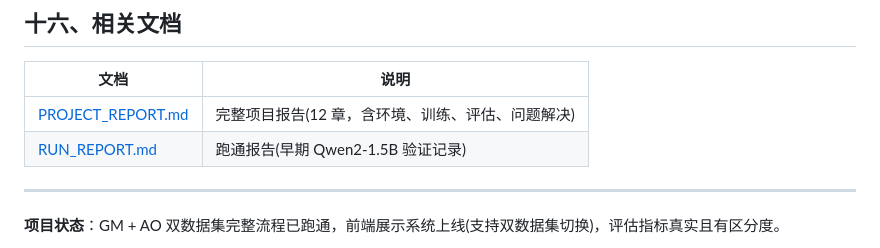
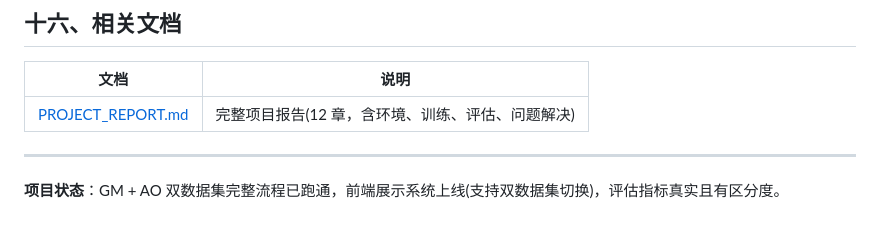
Before and after one commit to learner-aa/ProjectReproductionOfURLLM, a Markdown page: README.md, the part around the change. GitHub-like rendering.

Commit message:
Remove early Qwen2-1.5B validation report reference
Removed the reference to the early Qwen2-1.5B validation record in the README.

```diff
--- a/README.md
+++ b/README.md
@@ -717,7 +717,6 @@ npm run dev -- --host 0.0.0.0 --port 6006
 | 文档 | 说明 |
 |------|------|
 | [PROJECT_REPORT.md](PROJECT_REPORT.md) | 完整项目报告(12 章，含环境、训练、评估、问题解决) |
-| [RUN_REPORT.md](RUN_REPORT.md) | 跑通报告(早期 Qwen2-1.5B 验证记录) |
 
 ---
 
```
